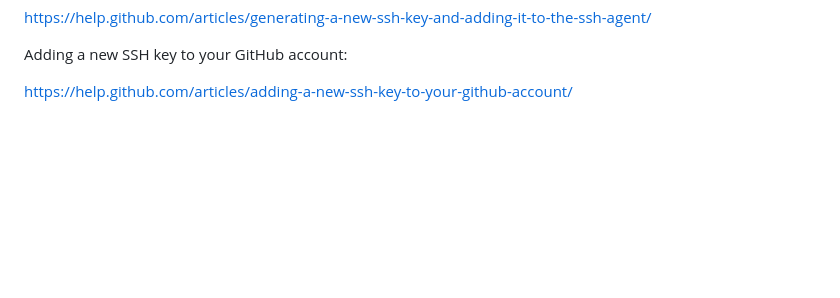
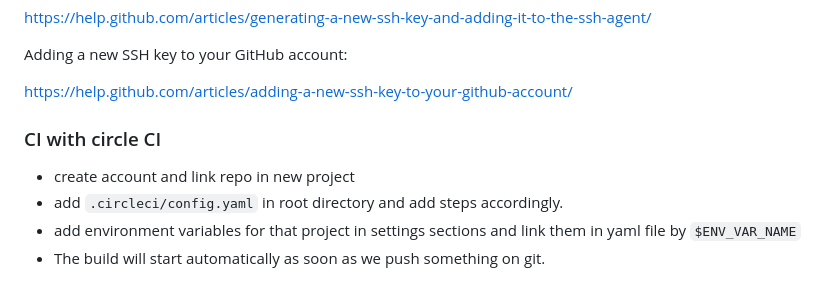
Before and after one commit to MadMike02/learning-docker, a Markdown page: README.md, the part around the change. Drawn GitHub-style; blank space fills up the shorter version.

Commit message:
ci finished

```diff
--- a/README.md
+++ b/README.md
@@ -347,3 +347,9 @@ https://help.github.com/articles/generating-a-new-ssh-key-and-adding-it-to-the-s
 Adding a new SSH key to your GitHub account:
 
 https://help.github.com/articles/adding-a-new-ssh-key-to-your-github-account/
+
+### CI with circle CI
+- create account and link repo in new project
+- add `.circleci/config.yaml` in root directory and add steps accordingly.
+- add environment variables for that project in settings sections and link them in yaml file by `$ENV_VAR_NAME`
+- The build will start automatically as soon as we push something on git.
```
